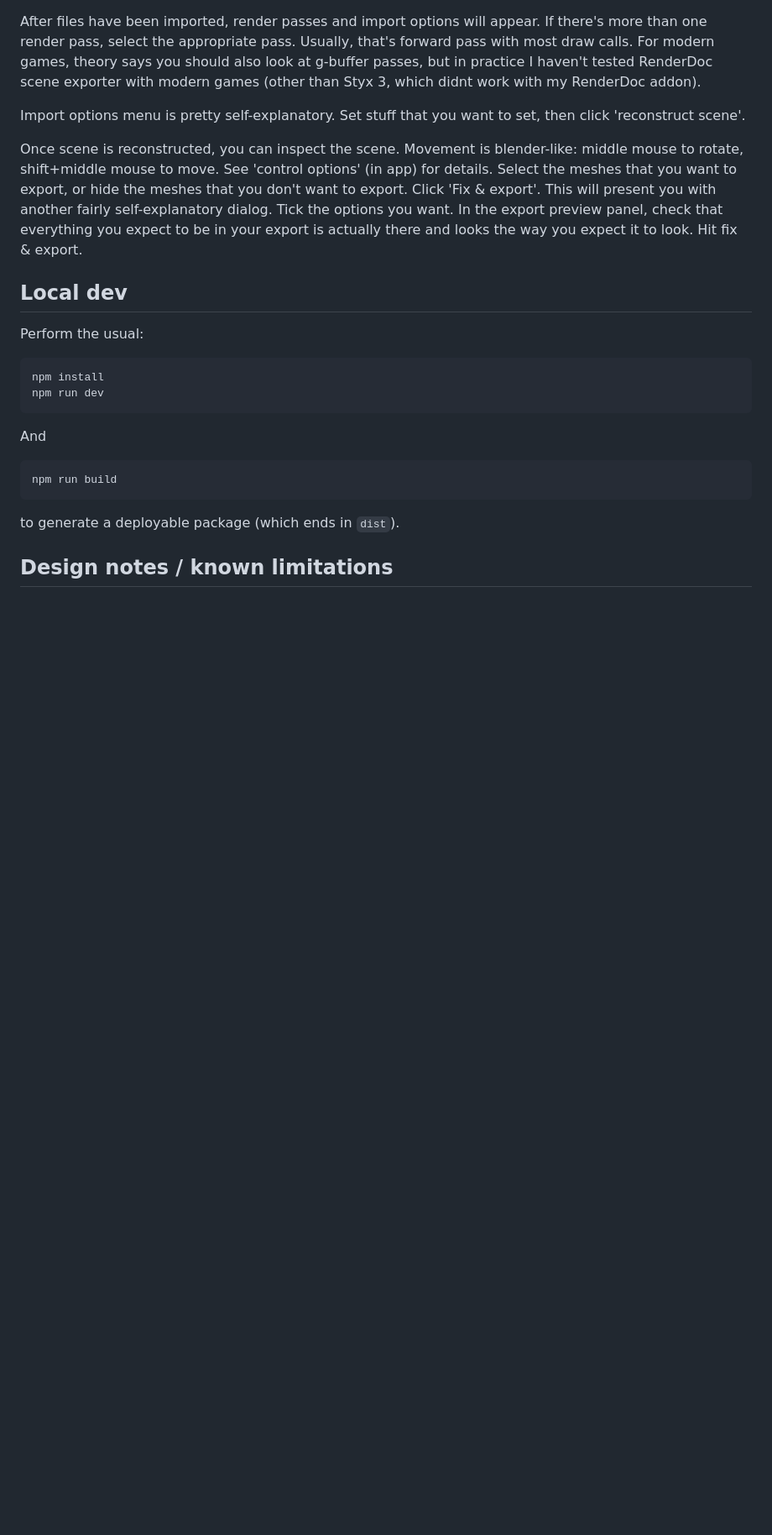
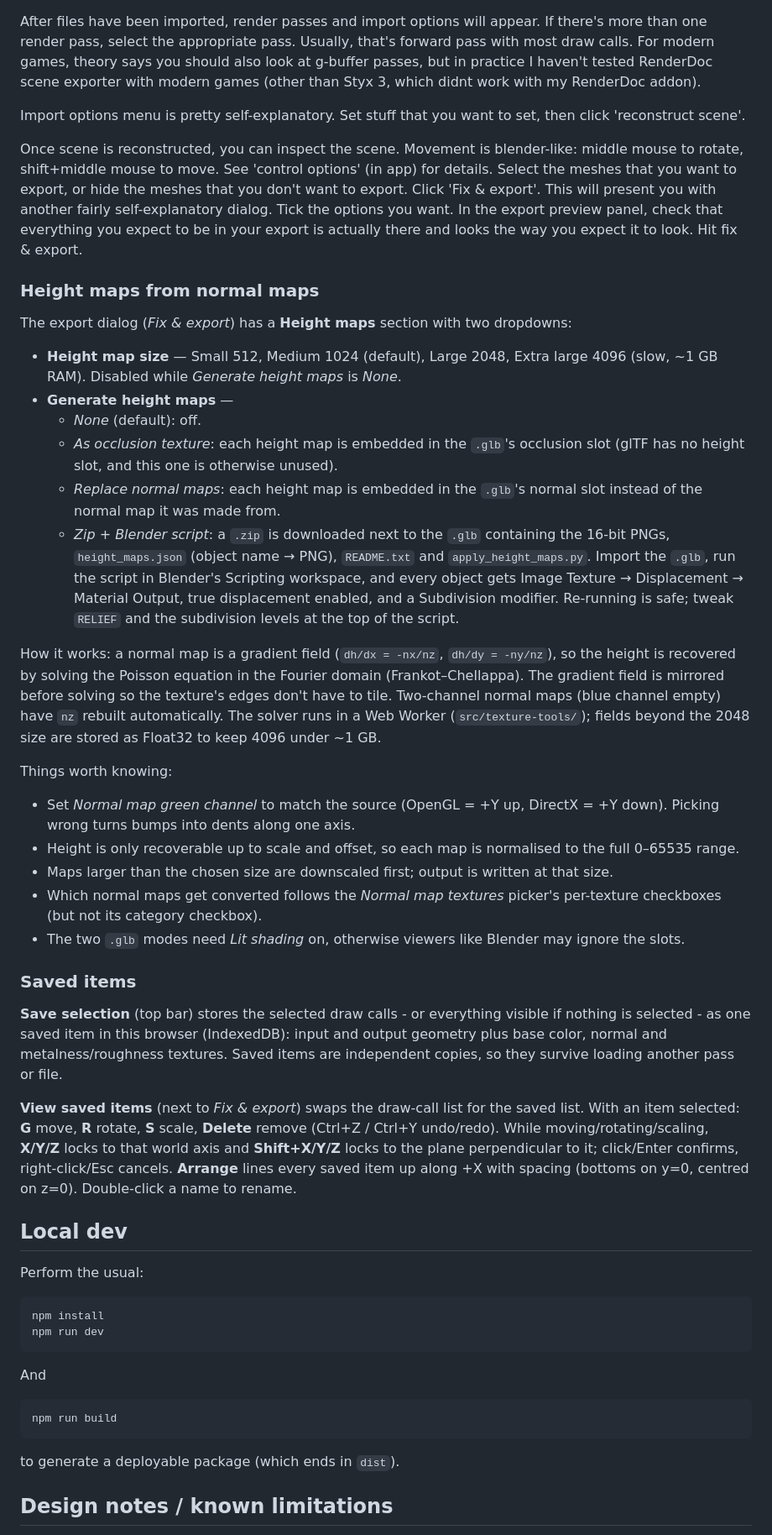
Before and after one commit to tamius-han/renderdoc-scene-fixer, a Markdown page: README.md, the part around the change. Shown at 84% size. GitHub-like rendering; blank space fills up the shorter version.

Commit message:
Update README with height maps and saved items documentation

```diff
--- a/README.md
+++ b/README.md
@@ -49,6 +49,39 @@ dialog. Tick the options you want. In the export preview panel, check that every
 Hit fix & export.
 
 
+### Height maps from normal maps
+
+The export dialog (*Fix & export*) has a **Height maps** section with two dropdowns:
+
+* **Height map size** — Small 512, Medium 1024 (default), Large 2048, Extra large 4096 (slow, ~1 GB RAM). Disabled while *Generate height maps* is *None*.
+* **Generate height maps** —
+  * *None* (default): off.
+  * *As occlusion texture*: each height map is embedded in the `.glb`'s occlusion slot (glTF has no height slot, and this one is otherwise unused).
+  * *Replace normal maps*: each height map is embedded in the `.glb`'s normal slot instead of the normal map it was made from.
+  * *Zip + Blender script*: a `.zip` is downloaded next to the `.glb` containing the 16-bit PNGs, `height_maps.json` (object name → PNG),
+    `README.txt` and `apply_height_maps.py`. Import the `.glb`, run the script in Blender's Scripting workspace, and every object gets
+    Image Texture → Displacement → Material Output, true displacement enabled, and a Subdivision modifier. Re-running is safe; tweak `RELIEF` and the
+    subdivision levels at the top of the script.
+
+How it works: a normal map is a gradient field (`dh/dx = -nx/nz`, `dh/dy = -ny/nz`), so the height is recovered by solving the Poisson equation in the
+Fourier domain (Frankot–Chellappa). The gradient field is mirrored before solving so the texture's edges don't have to tile. Two-channel normal maps
+(blue channel empty) have `nz` rebuilt automatically. The solver runs in a Web Worker (`src/texture-tools/`); fields beyond the 2048 size are
+stored as Float32 to keep 4096 under ~1 GB.
+
+Things worth knowing:
+
+* Set *Normal map green channel* to match the source (OpenGL = +Y up, DirectX = +Y down). Picking wrong turns bumps into dents along one axis.
+* Height is only recoverable up to scale and offset, so each map is normalised to the full 0–65535 range.
+* Maps larger than the chosen size are downscaled first; output is written at that size.
+* Which normal maps get converted follows the *Normal map textures* picker's per-texture checkboxes (but not its category checkbox).
+* The two `.glb` modes need *Lit shading* on, otherwise viewers like Blender may ignore the slots.
+
+### Saved items
+
+**Save selection** (top bar) stores the selected draw calls - or everything visible if nothing is selected - as one saved item in this browser (IndexedDB): input and output geometry plus base color, normal and metalness/roughness textures. Saved items are independent copies, so they survive loading another pass or file.
+
+**View saved items** (next to *Fix & export*) swaps the draw-call list for the saved list. With an item selected: **G** move, **R** rotate, **S** scale, **Delete** remove (Ctrl+Z / Ctrl+Y undo/redo). While moving/rotating/scaling, **X/Y/Z** locks to that world axis and **Shift+X/Y/Z** locks to the plane perpendicular to it; click/Enter confirms, right-click/Esc cancels. **Arrange** lines every saved item up along +X with spacing (bottoms on y=0, centred on z=0). Double-click a name to rename.
+
 ## Local dev
 
 Perform the usual:
```
